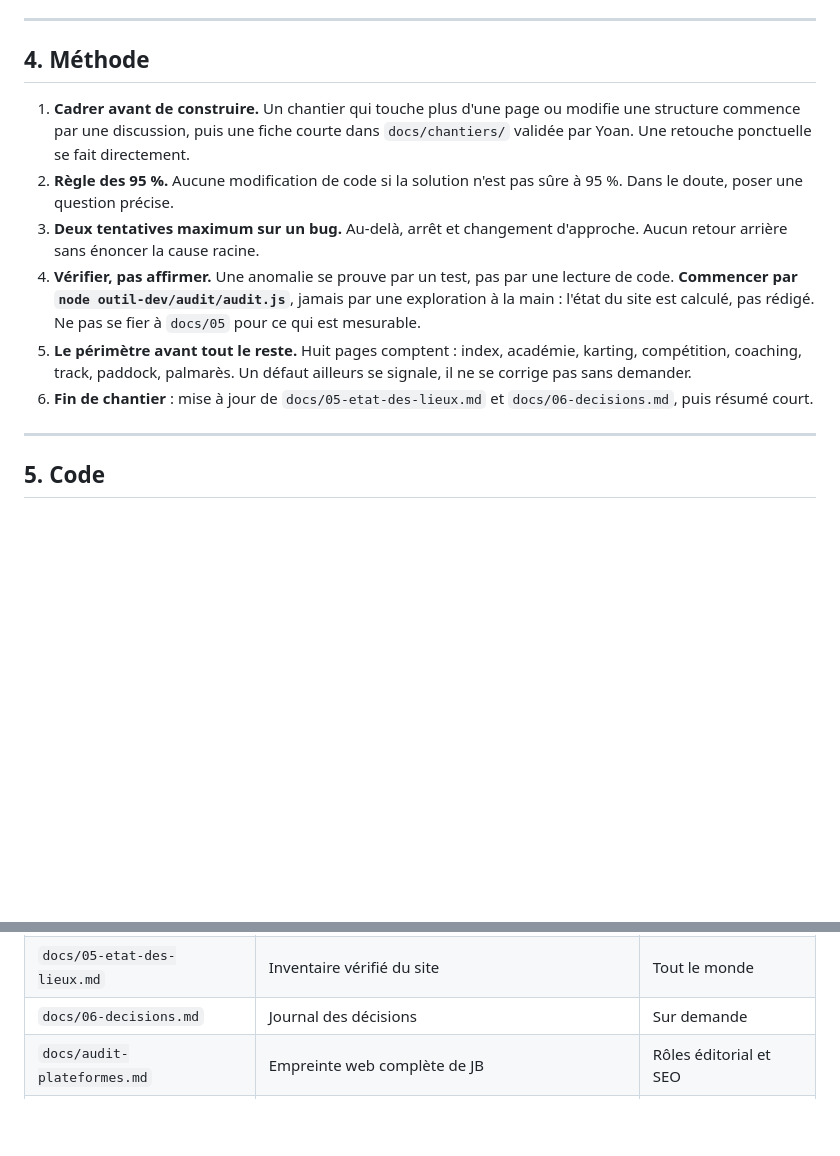
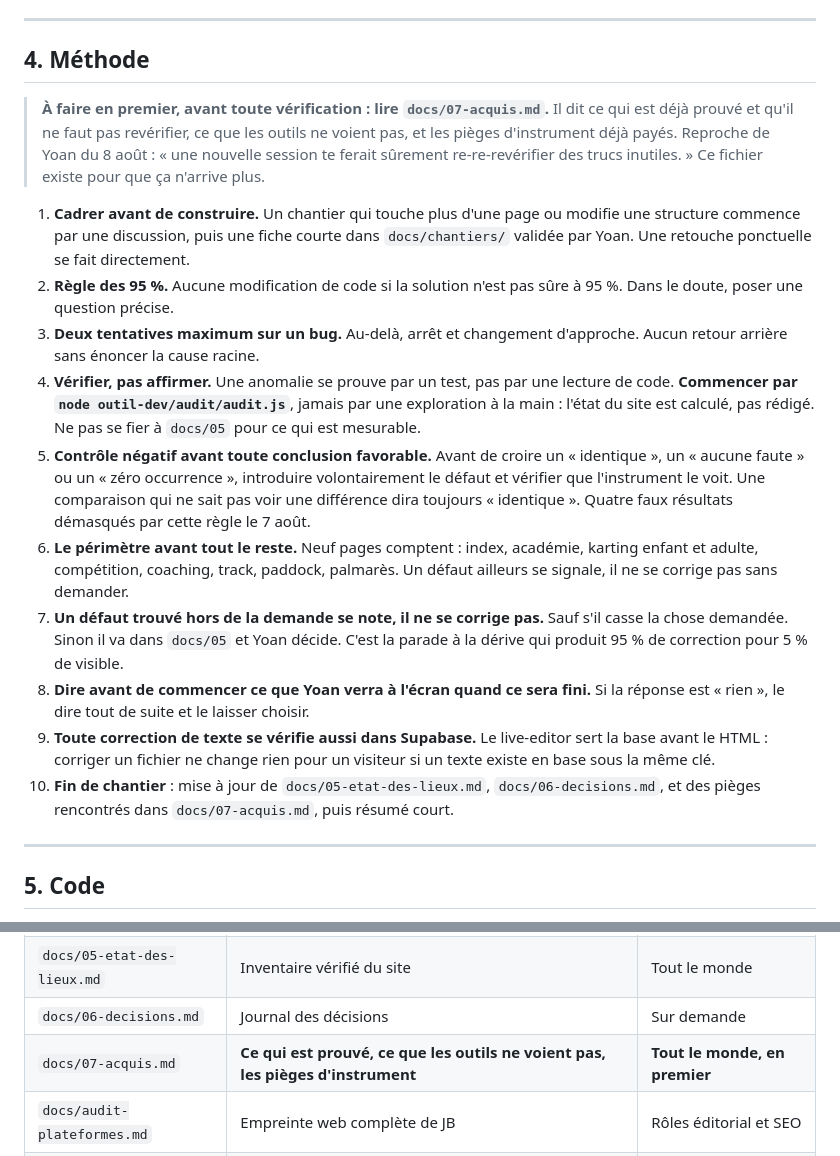
Before and after one commit to Yoemr/Jbemeric, a Markdown page: CLAUDE.md, 2 parts joined by grey strips. Rendered like a GitHub page; blank space fills up the shorter version.

```diff
--- a/CLAUDE.md
+++ b/CLAUDE.md
@@ -38,12 +38,19 @@ Le reste de l'écriture est libre.
 
 ## 4. Méthode
 
+> **À faire en premier, avant toute vérification : lire `docs/07-acquis.md`.**
+> Il dit ce qui est déjà prouvé et qu'il ne faut pas revérifier, ce que les outils ne voient pas, et les pièges d'instrument déjà payés. Reproche de Yoan du 8 août : « une nouvelle session te ferait sûrement re-re-revérifier des trucs inutiles. » Ce fichier existe pour que ça n'arrive plus.
+
 1. **Cadrer avant de construire.** Un chantier qui touche plus d'une page ou modifie une structure commence par une discussion, puis une fiche courte dans `docs/chantiers/` validée par Yoan. Une retouche ponctuelle se fait directement.
 2. **Règle des 95 %.** Aucune modification de code si la solution n'est pas sûre à 95 %. Dans le doute, poser une question précise.
 3. **Deux tentatives maximum sur un bug.** Au-delà, arrêt et changement d'approche. Aucun retour arrière sans énoncer la cause racine.
 4. **Vérifier, pas affirmer.** Une anomalie se prouve par un test, pas par une lecture de code. **Commencer par `node outil-dev/audit/audit.js`**, jamais par une exploration à la main : l'état du site est calculé, pas rédigé. Ne pas se fier à `docs/05` pour ce qui est mesurable.
-5. **Le périmètre avant tout le reste.** Huit pages comptent : index, académie, karting, compétition, coaching, track, paddock, palmarès. Un défaut ailleurs se signale, il ne se corrige pas sans demander.
-6. **Fin de chantier** : mise à jour de `docs/05-etat-des-lieux.md` et `docs/06-decisions.md`, puis résumé court.
+5. **Contrôle négatif avant toute conclusion favorable.** Avant de croire un « identique », un « aucune faute » ou un « zéro occurrence », introduire volontairement le défaut et vérifier que l'instrument le voit. Une comparaison qui ne sait pas voir une différence dira toujours « identique ». Quatre faux résultats démasqués par cette règle le 7 août.
+6. **Le périmètre avant tout le reste.** Neuf pages comptent : index, académie, karting enfant et adulte, compétition, coaching, track, paddock, palmarès. Un défaut ailleurs se signale, il ne se corrige pas sans demander.
+7. **Un défaut trouvé hors de la demande se note, il ne se corrige pas.** Sauf s'il casse la chose demandée. Sinon il va dans `docs/05` et Yoan décide. C'est la parade à la dérive qui produit 95 % de correction pour 5 % de visible.
+8. **Dire avant de commencer ce que Yoan verra à l'écran quand ce sera fini.** Si la réponse est « rien », le dire tout de suite et le laisser choisir.
+9. **Toute correction de texte se vérifie aussi dans Supabase.** Le live-editor sert la base avant le HTML : corriger un fichier ne change rien pour un visiteur si un texte existe en base sous la même clé.
+10. **Fin de chantier** : mise à jour de `docs/05-etat-des-lieux.md`, `docs/06-decisions.md`, et des pièges rencontrés dans `docs/07-acquis.md`, puis résumé court.
 
 ---
 
@@ -72,6 +79,7 @@ Conventions détaillées dans `docs/03-technique.md`.
 | `docs/04-contenus-seo.md` | Règles éditoriales, mots-clés, metas, glossaire | Rôle éditorial |
 | `docs/05-etat-des-lieux.md` | Inventaire vérifié du site | Tout le monde |
 | `docs/06-decisions.md` | Journal des décisions | Sur demande |
+| `docs/07-acquis.md` | **Ce qui est prouvé, ce que les outils ne voient pas, les pièges d'instrument** | **Tout le monde, en premier** |
 | `docs/audit-plateformes.md` | Empreinte web complète de JB | Rôles éditorial et SEO |
 | `docs/99-matiere-brute.md` | Notes libres de Yoan | Sur demande |
 | `docs/chantiers/` | Une fiche par chantier, datée | Sur demande |
```
Also changed, not shown: docs/07-acquis.md (added, +157 -0 lines).
